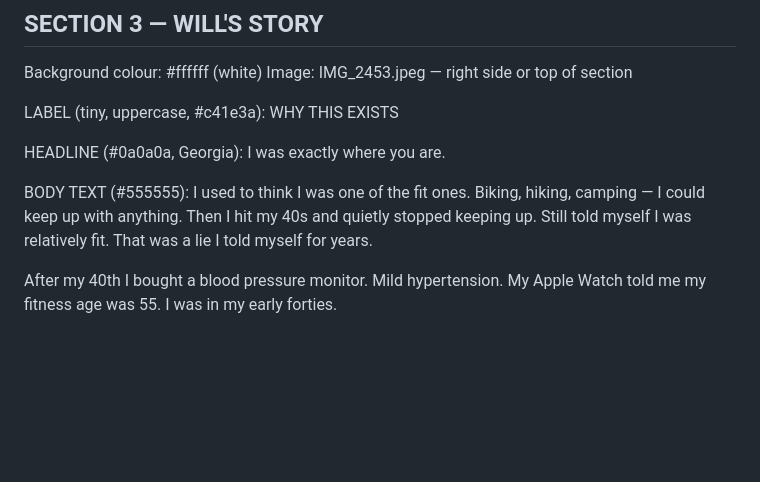
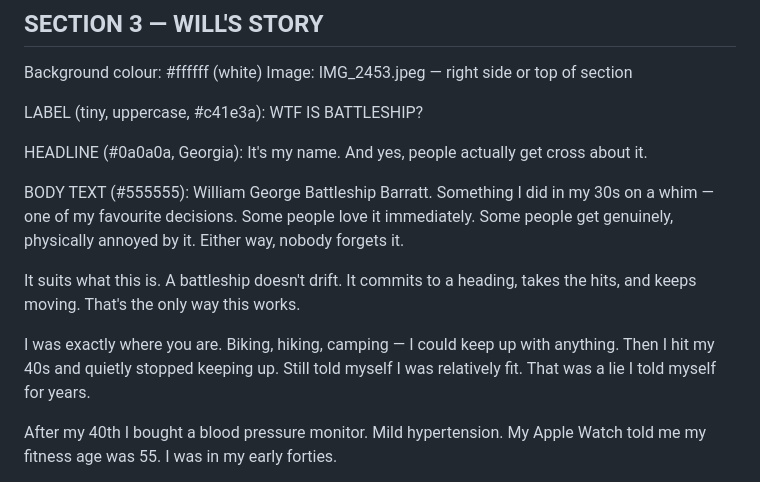
Before and after one commit to billbazza/BattleShip, a Markdown page: brand/website-carrd-plain.md, the part around the change. GitHub-like rendering; blank space fills up the shorter version.

Commit message:
Add Battleship name origin to Section 3
WTF IS BATTLESHIP? label replaces WHY THIS EXISTS. Explains the middle name,
the reaction it gets, and why it fits the programme ethos.

Co-Authored-By: Claude Sonnet 4.6 <noreply@anthropic.com>

```diff
--- a/brand/website-carrd-plain.md
+++ b/brand/website-carrd-plain.md
@@ -54,13 +54,17 @@ Background colour: #ffffff (white)
 Image: IMG_2453.jpeg — right side or top of section
 
 LABEL (tiny, uppercase, #c41e3a):
-WHY THIS EXISTS
+WTF IS BATTLESHIP?
 
 HEADLINE (#0a0a0a, Georgia):
-I was exactly where you are.
+It's my name. And yes, people actually get cross about it.
 
 BODY TEXT (#555555):
-I used to think I was one of the fit ones. Biking, hiking, camping — I could keep up with anything. Then I hit my 40s and quietly stopped keeping up. Still told myself I was relatively fit. That was a lie I told myself for years.
+William George Battleship Barratt. Something I did in my 30s on a whim — one of my favourite decisions. Some people love it immediately. Some people get genuinely, physically annoyed by it. Either way, nobody forgets it.
+
+It suits what this is. A battleship doesn't drift. It commits to a heading, takes the hits, and keeps moving. That's the only way this works.
+
+I was exactly where you are. Biking, hiking, camping — I could keep up with anything. Then I hit my 40s and quietly stopped keeping up. Still told myself I was relatively fit. That was a lie I told myself for years.
 
 After my 40th I bought a blood pressure monitor. Mild hypertension. My Apple Watch told me my fitness age was 55. I was in my early forties.
 
```
